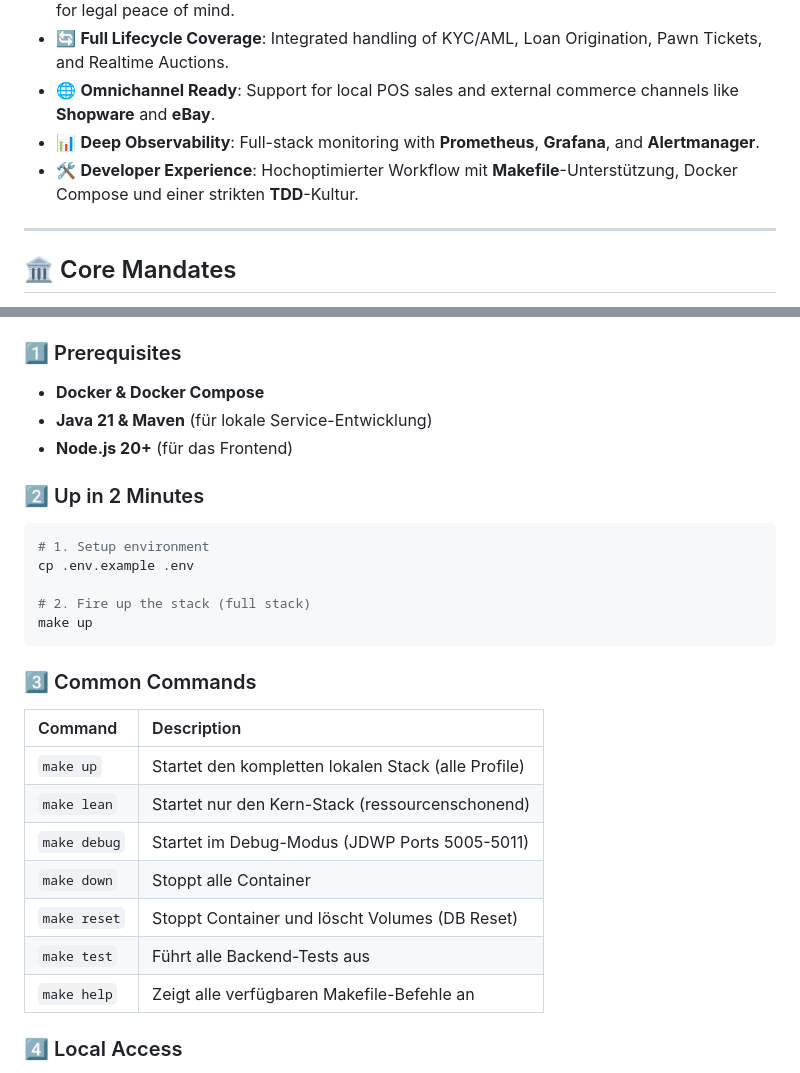
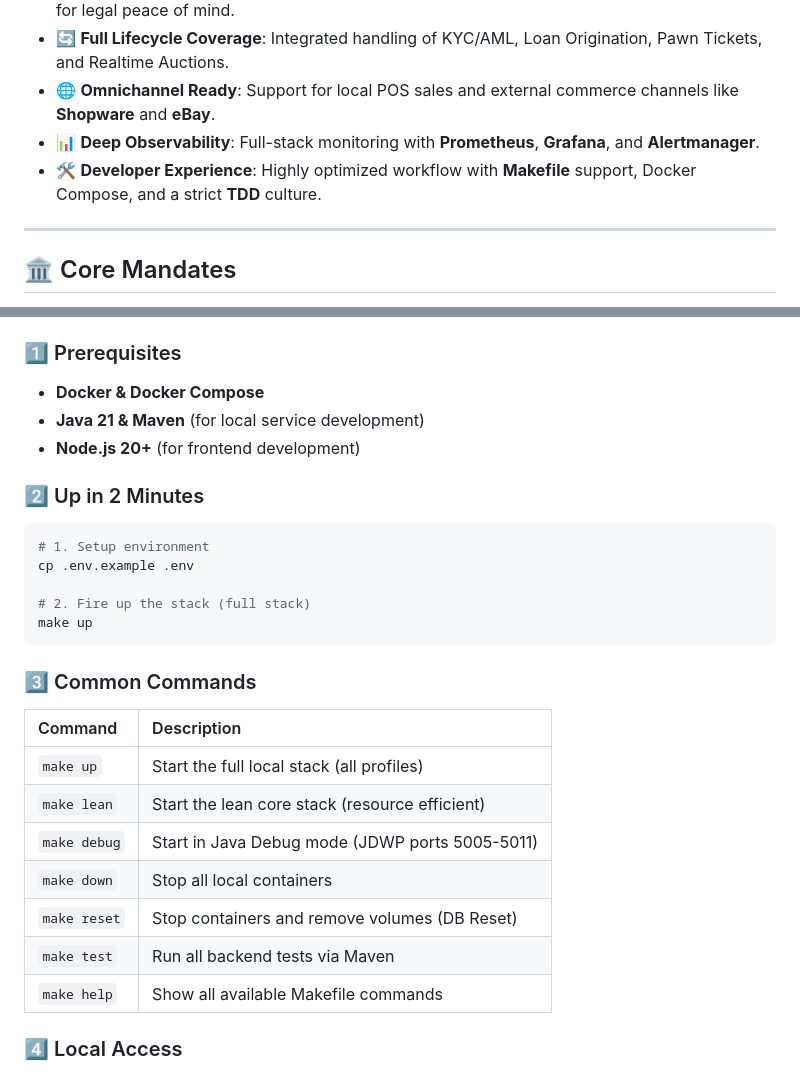
Before and after one commit to fibenacci/Lombardio, a Markdown page: README.md, 2 parts joined by grey strips. Rendered like a GitHub page.

````diff
--- a/README.md
+++ b/README.md
@@ -13,7 +13,7 @@
 - 🔄 **Full Lifecycle Coverage**: Integrated handling of KYC/AML, Loan Origination, Pawn Tickets, and Realtime Auctions.
 - 🌐 **Omnichannel Ready**: Support for local POS sales and external commerce channels like **Shopware** and **eBay**.
 - 📊 **Deep Observability**: Full-stack monitoring with **Prometheus**, **Grafana**, and **Alertmanager**.
-- 🛠️ **Developer Experience**: Hochoptimierter Workflow mit **Makefile**-Unterstützung, Docker Compose und einer strikten **TDD**-Kultur.
+- 🛠️ **Developer Experience**: Highly optimized workflow with **Makefile** support, Docker Compose, and a strict **TDD** culture.
 
 ---
 
@@ -86,8 +86,8 @@ We build according to the **Lombardio Way**:
 
 ### 1️⃣ Prerequisites
 - **Docker & Docker Compose**
-- **Java 21 & Maven** (für lokale Service-Entwicklung)
-- **Node.js 20+** (für das Frontend)
+- **Java 21 & Maven** (for local service development)
+- **Node.js 20+** (for frontend development)
 
 ### 2️⃣ Up in 2 Minutes
 ```bash
@@ -101,13 +101,13 @@ make up
 ### 3️⃣ Common Commands
 | Command | Description |
 | :--- | :--- |
-| `make up` | Startet den kompletten lokalen Stack (alle Profile) |
-| `make lean` | Startet nur den Kern-Stack (ressourcenschonend) |
-| `make debug` | Startet im Debug-Modus (JDWP Ports 5005-5011) |
-| `make down` | Stoppt alle Container |
-| `make reset` | Stoppt Container und löscht Volumes (DB Reset) |
-| `make test` | Führt alle Backend-Tests aus |
-| `make help` | Zeigt alle verfügbaren Makefile-Befehle an |
+| `make up` | Start the full local stack (all profiles) |
+| `make lean` | Start the lean core stack (resource efficient) |
+| `make debug` | Start in Java Debug mode (JDWP ports 5005-5011) |
+| `make down` | Stop all local containers |
+| `make reset` | Stop containers and remove volumes (DB Reset) |
+| `make test` | Run all backend tests via Maven |
+| `make help` | Show all available Makefile commands |
 
 ### 4️⃣ Local Access
 - 🖥️ **Frontend**: [http://localhost:5173](http://localhost:5173)
````
